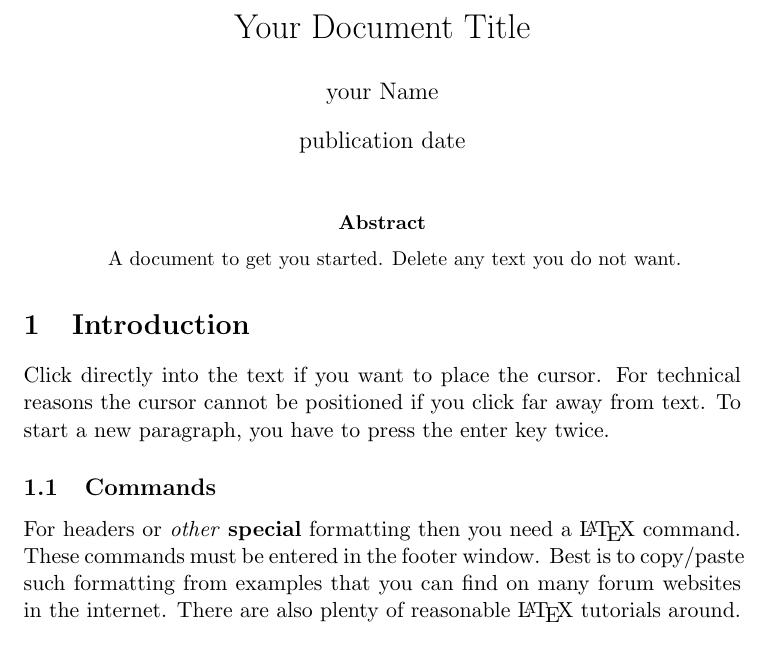
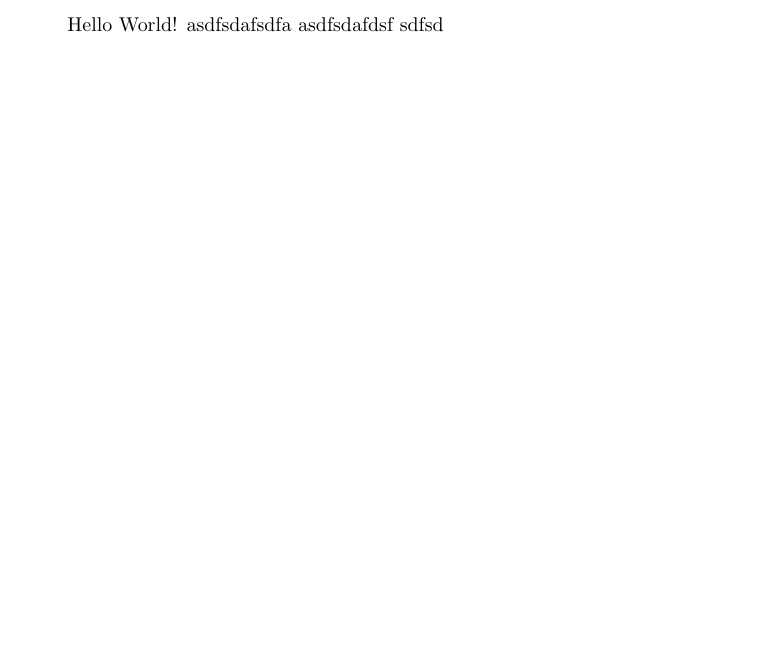
Before and after one commit to zxw498/swiftlatex_test, a LaTeX document (main.tex): part of the page, cut at the place of the change. Compiled offline with pdfLaTeX.

Commit message:
Updated main.tex

```diff
--- a/main.tex
+++ b/main.tex
@@ -1,27 +1,8 @@
-% SwiftLaTeX sample document, (C) SwiftLabs Auckland Inc. free for you to use for your wown texts.
-\documentclass[a4paper, 11pt]{article}
-\usepackage{enumitem}
-\usepackage{graphicx} % for EPS, load graphicx instead
-\usepackage{xspace}
-\title{Your Document Title}
-\author{your Name}
-\date{publication date}
+%hello.tex
+\documentclass[a4paper]{article}
 \begin{document}
-% YOUR TEXT CAN START BELOW HERE
-
-\maketitle
-
-\begin{abstract}
-A document to get you started. Delete any text you do not want.
-\end{abstract}
-
-\section{Introduction}
-Click directly into the text if you want to place the cursor. For technical reasons the cursor cannot be positioned if you click far away from text.  To start a new paragraph, you have to press the enter key twice.
-
-\subsection{Commands}
-
-For headers or \emph{other} \textbf{special} formatting then you need a  \LaTeX\xspace command. These commands must be entered in the footer window. Best is to copy/paste such formatting from examples that you can find on many forum websites in the internet. There are also plenty of reasonable  \LaTeX\xspace tutorials around.
-
-
-%DO NOT DELETE BELOW
+Hello World!
+asdfsdafsdfa
+asdfsdafdsf
+sdfsd
 \end{document}
```
